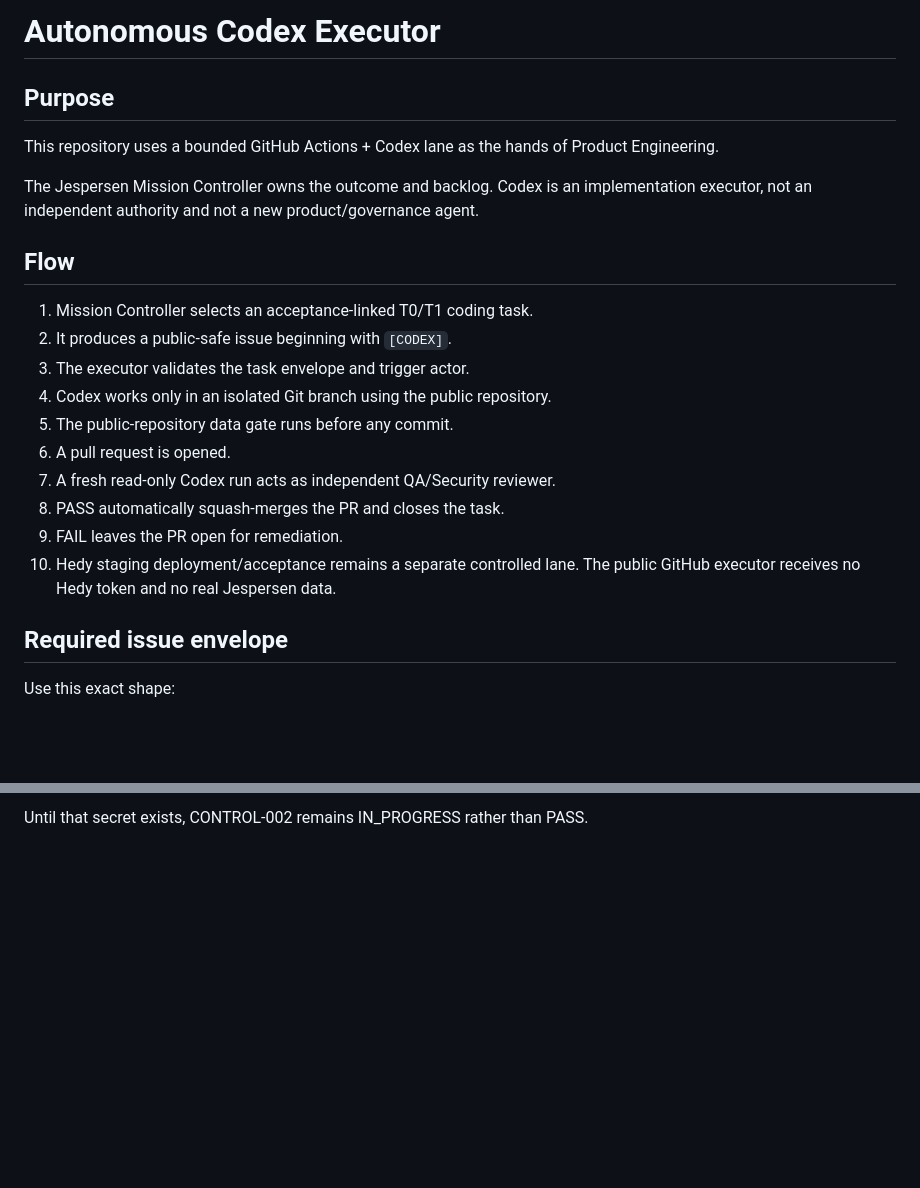
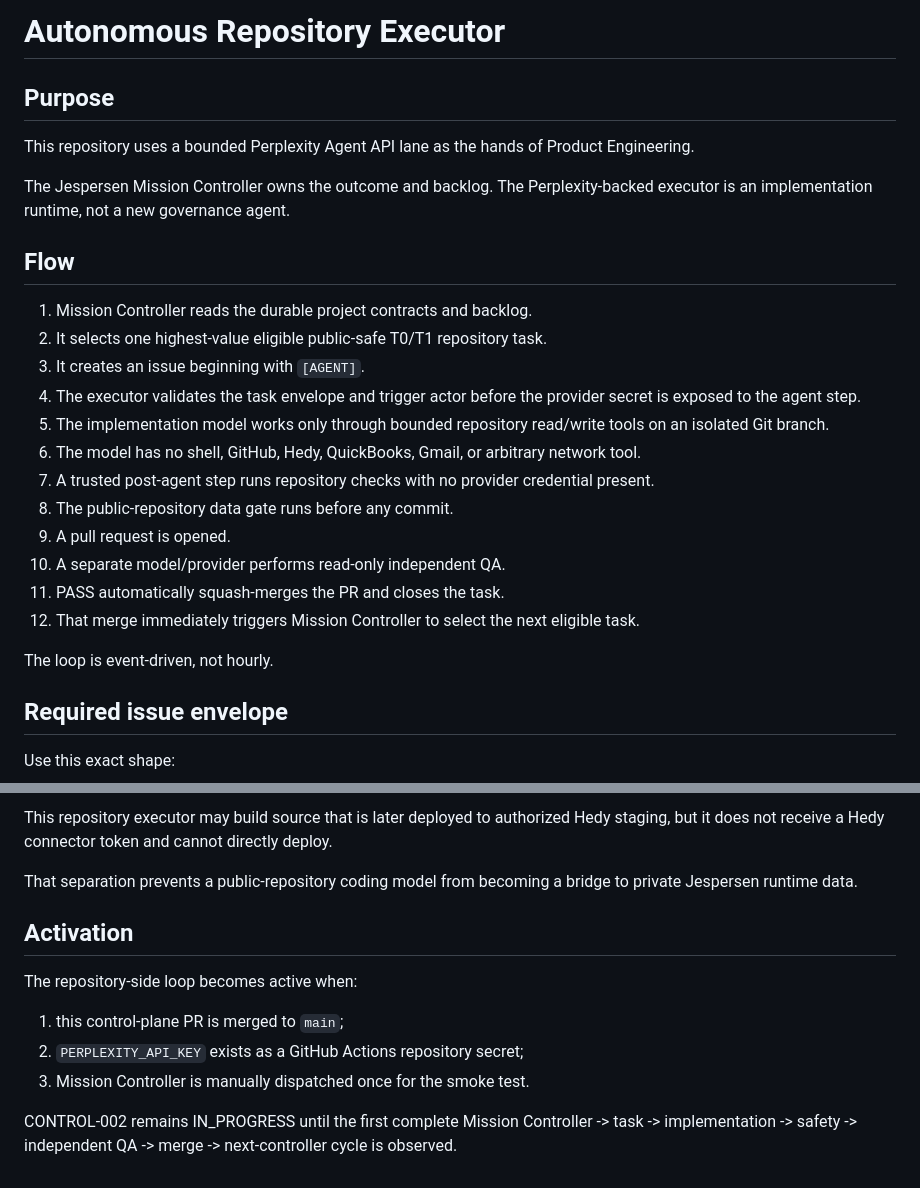
Before and after one commit to morganrenovate-gif/JespersenPainting, a Markdown page: AUTONOMY_EXECUTOR.md, 2 parts joined by grey strips. Drawn GitHub-style; blank space fills up the shorter version.

```diff
--- a/AUTONOMY_EXECUTOR.md
+++ b/AUTONOMY_EXECUTOR.md
@@ -1,23 +1,27 @@
-# Autonomous Codex Executor
+# Autonomous Repository Executor
 
 ## Purpose
 
-This repository uses a bounded GitHub Actions + Codex lane as the hands of Product Engineering.
+This repository uses a bounded Perplexity Agent API lane as the hands of Product Engineering.
 
-The Jespersen Mission Controller owns the outcome and backlog. Codex is an implementation executor, not an independent authority and not a new product/governance agent.
+The Jespersen Mission Controller owns the outcome and backlog. The Perplexity-backed executor is an implementation runtime, not a new governance agent.
 
 ## Flow
 
-1. Mission Controller selects an acceptance-linked T0/T1 coding task.
-2. It produces a public-safe issue beginning with `[CODEX]`.
-3. The executor validates the task envelope and trigger actor.
-4. Codex works only in an isolated Git branch using the public repository.
-5. The public-repository data gate runs before any commit.
-6. A pull request is opened.
-7. A fresh read-only Codex run acts as independent QA/Security reviewer.
-8. PASS automatically squash-merges the PR and closes the task.
-9. FAIL leaves the PR open for remediation.
-10. Hedy staging deployment/acceptance remains a separate controlled lane. The public GitHub executor receives no Hedy token and no real Jespersen data.
+1. Mission Controller reads the durable project contracts and backlog.
+2. It selects one highest-value eligible public-safe T0/T1 repository task.
+3. It creates an issue beginning with `[AGENT]`.
+4. The executor validates the task envelope and trigger actor before the provider secret is exposed to the agent step.
+5. The implementation model works only through bounded repository read/write tools on an isolated Git branch.
+6. The model has no shell, GitHub, Hedy, QuickBooks, Gmail, or arbitrary network tool.
+7. A trusted post-agent step runs repository checks with no provider credential present.
+8. The public-repository data gate runs before any commit.
+9. A pull request is opened.
+10. A separate model/provider performs read-only independent QA.
+11. PASS automatically squash-merges the PR and closes the task.
+12. That merge immediately triggers Mission Controller to select the next eligible task.
+
+The loop is event-driven, not hourly.
 
 ## Required issue envelope
 
@@ -77,2 +119,14 @@ The repository-side executor is ready once `OPENAI_API_KEY` is stored as a GitHu
 
-Until that secret exists, CONTROL-002 remains IN_PROGRESS rather than PASS.
+This repository executor may build source that is later deployed to authorized Hedy staging, but it does not receive a Hedy connector token and cannot directly deploy.
+
+That separation prevents a public-repository coding model from becoming a bridge to private Jespersen runtime data.
+
+## Activation
+
+The repository-side loop becomes active when:
+
+1. this control-plane PR is merged to `main`;
+2. `PERPLEXITY_API_KEY` exists as a GitHub Actions repository secret;
+3. Mission Controller is manually dispatched once for the smoke test.
+
+CONTROL-002 remains IN_PROGRESS until the first complete Mission Controller -> task -> implementation -> safety -> independent QA -> merge -> next-controller cycle is observed.
```
Also changed, not shown: other parts of AUTONOMY_EXECUTOR.md (+54 -16 lines).
